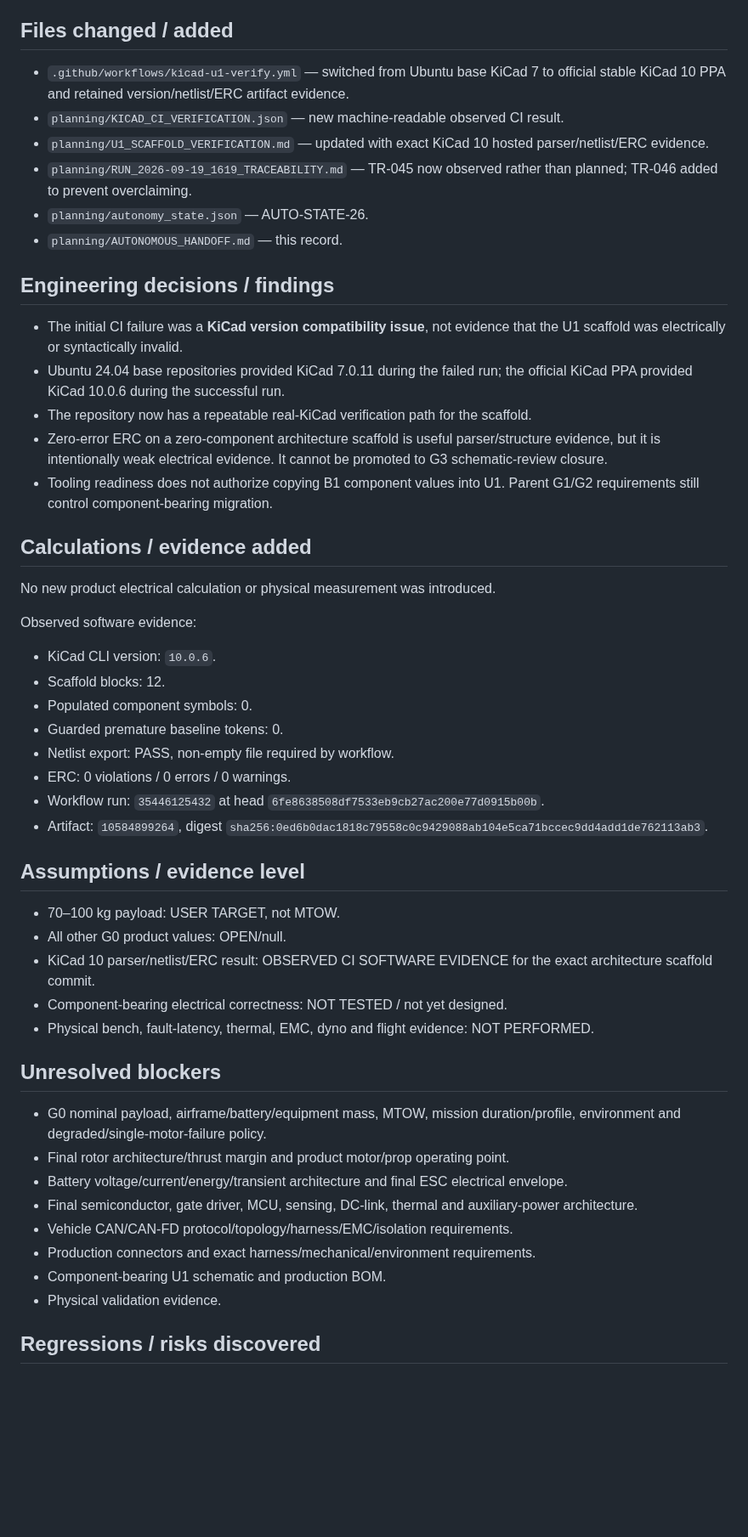
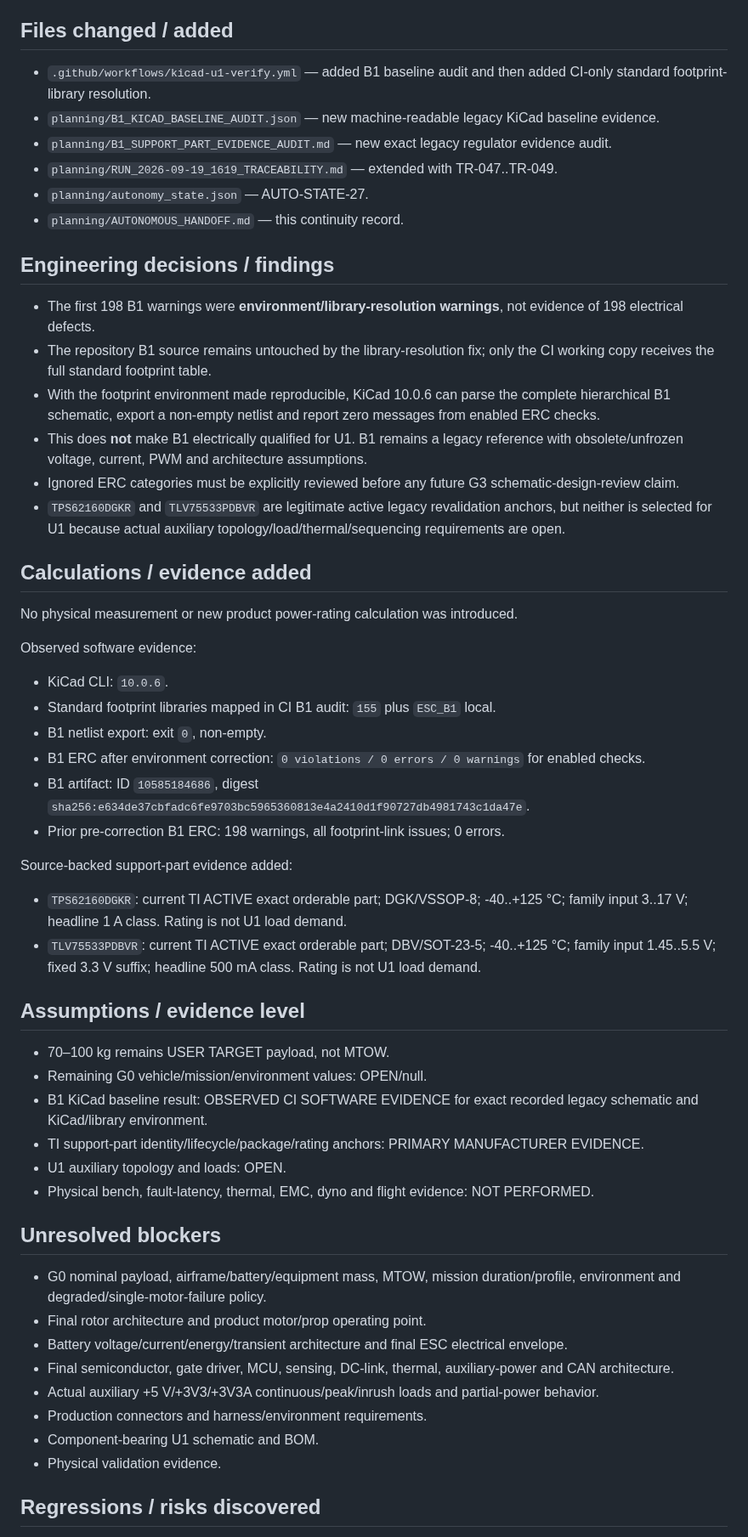
Before and after one commit to mekiciepcas/ESC-Ai, a Markdown page: ESC_V2/planning/AUTONOMOUS_HANDOFF.md, the part around one of its changes. Shown at 85% size. Drawn GitHub-style; blank space fills up the shorter version.

Commit message:
planning: hand off clean B1 KiCad baseline and support evidence run

```diff
--- a/ESC_V2/planning/AUTONOMOUS_HANDOFF.md
+++ b/ESC_V2/planning/AUTONOMOUS_HANDOFF.md
@@ -49,52 +43,56 @@ This run re-read and verified the required planning authorities and actual branc
 
 ## Files changed / added
 
-- `.github/workflows/kicad-u1-verify.yml` — switched from Ubuntu base KiCad 7 to official stable KiCad 10 PPA and retained version/netlist/ERC artifact evidence.
-- `planning/KICAD_CI_VERIFICATION.json` — new machine-readable observed CI result.
-- `planning/U1_SCAFFOLD_VERIFICATION.md` — updated with exact KiCad 10 hosted parser/netlist/ERC evidence.
-- `planning/RUN_2026-09-19_1619_TRACEABILITY.md` — TR-045 now observed rather than planned; TR-046 added to prevent overclaiming.
-- `planning/autonomy_state.json` — AUTO-STATE-26.
-- `planning/AUTONOMOUS_HANDOFF.md` — this record.
+- `.github/workflows/kicad-u1-verify.yml` — added B1 baseline audit and then added CI-only standard footprint-library resolution.
+- `planning/B1_KICAD_BASELINE_AUDIT.json` — new machine-readable legacy KiCad baseline evidence.
+- `planning/B1_SUPPORT_PART_EVIDENCE_AUDIT.md` — new exact legacy regulator evidence audit.
+- `planning/RUN_2026-09-19_1619_TRACEABILITY.md` — extended with TR-047..TR-049.
+- `planning/autonomy_state.json` — AUTO-STATE-27.
+- `planning/AUTONOMOUS_HANDOFF.md` — this continuity record.
 
 ## Engineering decisions / findings
 
-- The initial CI failure was a **KiCad version compatibility issue**, not evidence that the U1 scaffold was electrically or syntactically invalid.
-- Ubuntu 24.04 base repositories provided KiCad 7.0.11 during the failed run; the official KiCad PPA provided KiCad 10.0.6 during the successful run.
-- The repository now has a repeatable real-KiCad verification path for the scaffold.
-- Zero-error ERC on a zero-component architecture scaffold is useful parser/structure evidence, but it is intentionally weak electrical evidence. It cannot be promoted to G3 schematic-review closure.
-- Tooling readiness does not authorize copying B1 component values into U1. Parent G1/G2 requirements still control component-bearing migration.
+- The first 198 B1 warnings were **environment/library-resolution warnings**, not evidence of 198 electrical defects.
+- The repository B1 source remains untouched by the library-resolution fix; only the CI working copy receives the full standard footprint table.
+- With the footprint environment made reproducible, KiCad 10.0.6 can parse the complete hierarchical B1 schematic, export a non-empty netlist and report zero messages from enabled ERC checks.
+- This does **not** make B1 electrically qualified for U1. B1 remains a legacy reference with obsolete/unfrozen voltage, current, PWM and architecture assumptions.
+- Ignored ERC categories must be explicitly reviewed before any future G3 schematic-design-review claim.
+- `TPS62160DGKR` and `TLV75533PDBVR` are legitimate active legacy revalidation anchors, but neither is selected for U1 because actual auxiliary topology/load/thermal/sequencing requirements are open.
 
 ## Calculations / evidence added
 
-No new product electrical calculation or physical measurement was introduced.
+No physical measurement or new product power-rating calculation was introduced.
 
 Observed software evidence:
-- KiCad CLI version: `10.0.6`.
-- Scaffold blocks: 12.
-- Populated component symbols: 0.
-- Guarded premature baseline tokens: 0.
-- Netlist export: PASS, non-empty file required by workflow.
-- ERC: 0 violations / 0 errors / 0 warnings.
-- Workflow run: `35446125432` at head `6fe8638508df7533eb9cb27ac200e77d0915b00b`.
-- Artifact: `10584899264`, digest `sha256:0ed6b0dac1818c79558c0c9429088ab104e5ca71bccec9dd4add1de762113ab3`.
+- KiCad CLI: `10.0.6`.
+- Standard footprint libraries mapped in CI B1 audit: `155` plus `ESC_B1` local.
+- B1 netlist export: exit `0`, non-empty.
+- B1 ERC after environment correction: `0 violations / 0 errors / 0 warnings` for enabled checks.
+- B1 artifact: ID `10585184686`, digest `sha256:e634de37cbfadc6fe9703bc5965360813e4a2410d1f90727db4981743c1da47e`.
+- Prior pre-correction B1 ERC: 198 warnings, all footprint-link issues; 0 errors.
+
+Source-backed support-part evidence added:
+- `TPS62160DGKR`: current TI ACTIVE exact orderable part; DGK/VSSOP-8; -40..+125 °C; family input 3..17 V; headline 1 A class. Rating is not U1 load demand.
+- `TLV75533PDBVR`: current TI ACTIVE exact orderable part; DBV/SOT-23-5; -40..+125 °C; family input 1.45..5.5 V; fixed 3.3 V suffix; headline 500 mA class. Rating is not U1 load demand.
 
 ## Assumptions / evidence level
 
-- 70–100 kg payload: USER TARGET, not MTOW.
-- All other G0 product values: OPEN/null.
-- KiCad 10 parser/netlist/ERC result: OBSERVED CI SOFTWARE EVIDENCE for the exact architecture scaffold commit.
-- Component-bearing electrical correctness: NOT TESTED / not yet designed.
+- 70–100 kg remains USER TARGET payload, not MTOW.
+- Remaining G0 vehicle/mission/environment values: OPEN/null.
+- B1 KiCad baseline result: OBSERVED CI SOFTWARE EVIDENCE for exact recorded legacy schematic and KiCad/library environment.
+- TI support-part identity/lifecycle/package/rating anchors: PRIMARY MANUFACTURER EVIDENCE.
+- U1 auxiliary topology and loads: OPEN.
 - Physical bench, fault-latency, thermal, EMC, dyno and flight evidence: NOT PERFORMED.
 
 ## Unresolved blockers
 
 - G0 nominal payload, airframe/battery/equipment mass, MTOW, mission duration/profile, environment and degraded/single-motor-failure policy.
-- Final rotor architecture/thrust margin and product motor/prop operating point.
+- Final rotor architecture and product motor/prop operating point.
 - Battery voltage/current/energy/transient architecture and final ESC electrical envelope.
-- Final semiconductor, gate driver, MCU, sensing, DC-link, thermal and auxiliary-power architecture.
-- Vehicle CAN/CAN-FD protocol/topology/harness/EMC/isolation requirements.
-- Production connectors and exact harness/mechanical/environment requirements.
-- Component-bearing U1 schematic and production BOM.
+- Final semiconductor, gate driver, MCU, sensing, DC-link, thermal, auxiliary-power and CAN architecture.
+- Actual auxiliary +5 V/+3V3/+3V3A continuous/peak/inrush loads and partial-power behavior.
+- Production connectors and harness/environment requirements.
+- Component-bearing U1 schematic and BOM.
 - Physical validation evidence.
 
 ## Regressions / risks discovered
```
Also changed, not shown: other parts of ESC_V2/planning/AUTONOMOUS_HANDOFF.md (+33 -38 lines).
